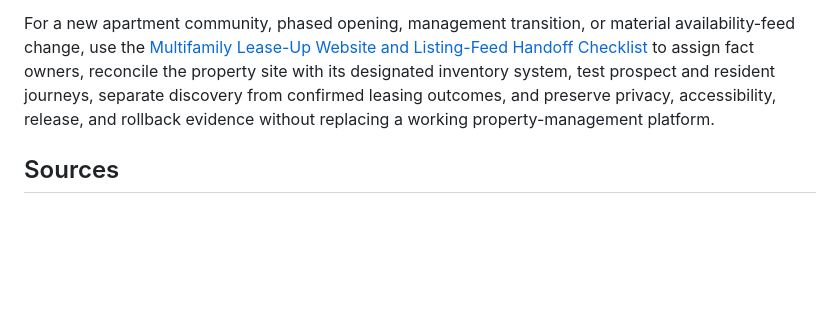
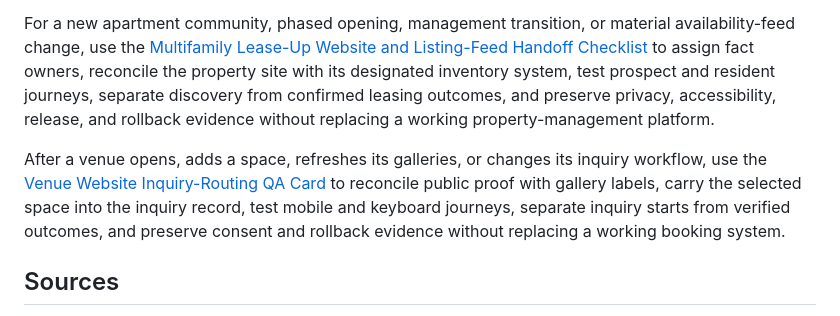
Before and after one commit to Evolved-Designs/public-website-procurement-preflight, a Markdown page: README.md, the part around the change. Drawn GitHub-style; blank space fills up the shorter version.

Commit message:
Link venue inquiry routing QA card

```diff
--- a/README.md
+++ b/README.md
@@ -32,6 +32,8 @@ When a renovation, expansion, move, or phased opening changes visitor informatio
 
 For a new apartment community, phased opening, management transition, or material availability-feed change, use the [Multifamily Lease-Up Website and Listing-Feed Handoff Checklist](MULTIFAMILY-LEASE-UP-WEBSITE-AND-LISTING-FEED-HANDOFF-CHECKLIST.md) to assign fact owners, reconcile the property site with its designated inventory system, test prospect and resident journeys, separate discovery from confirmed leasing outcomes, and preserve privacy, accessibility, release, and rollback evidence without replacing a working property-management platform.
 
+After a venue opens, adds a space, refreshes its galleries, or changes its inquiry workflow, use the [Venue Website Inquiry-Routing QA Card](VENUE-WEBSITE-INQUIRY-ROUTING-QA-CARD.md) to reconcile public proof with gallery labels, carry the selected space into the inquiry record, test mobile and keyboard journeys, separate inquiry starts from verified outcomes, and preserve consent and rollback evidence without replacing a working booking system.
+
 ## Sources
 
 - [ADA.gov small-entity compliance guide](https://www.ada.gov/resources/small-entity-compliance-guide/)
```
